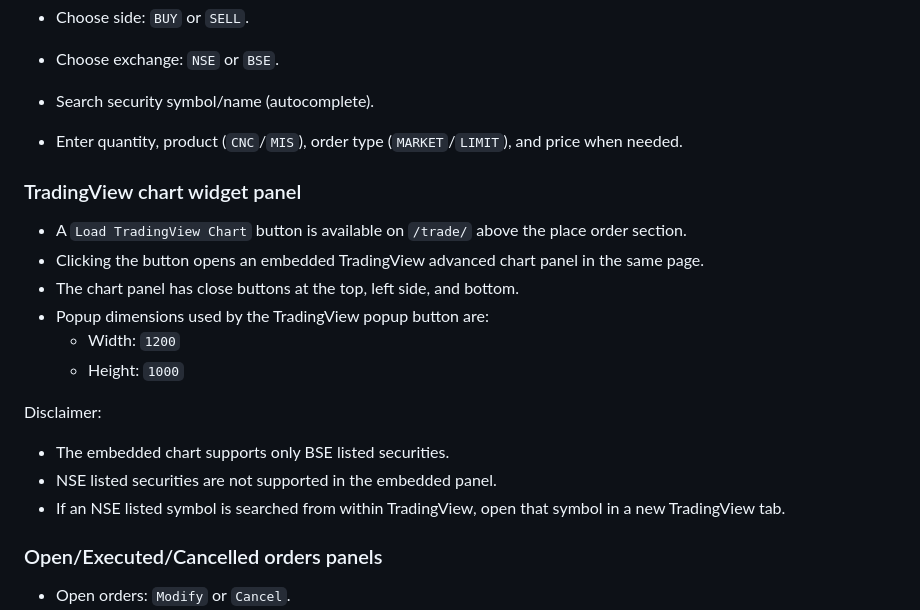
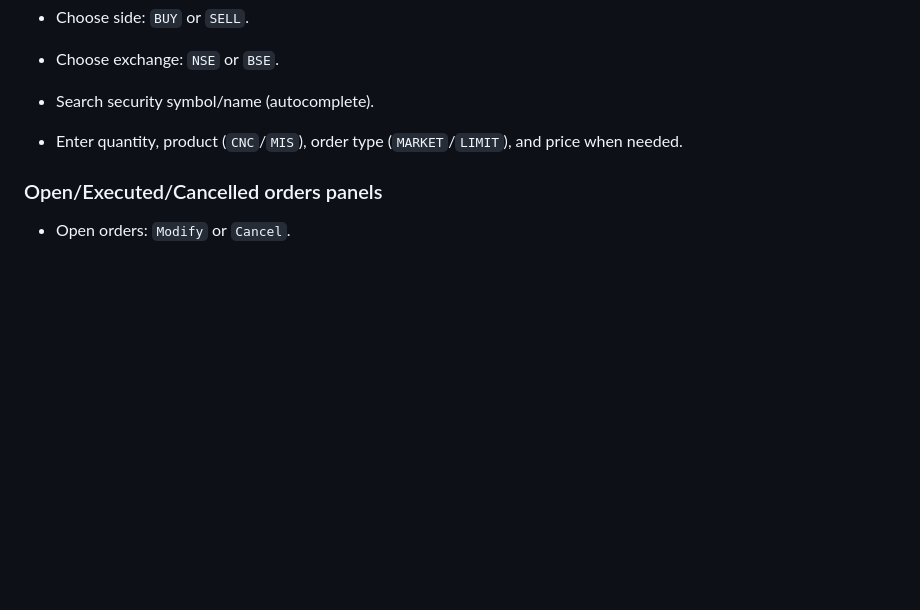
Before and after one commit to killswitch31/zerodha-trade-point, a Markdown page: README.md, the part around the change. Rendered like a GitHub page; blank space fills up the shorter version.

Commit message:
Remove TradingView chart widget section from README (feature removed)

```diff
--- a/README.md
+++ b/README.md
@@ -473,21 +473,6 @@ This application only supports placing, modifying, and cancelling orders with th
 - Search security symbol/name (autocomplete).
 - Enter quantity, product (`CNC`/`MIS`), order type (`MARKET`/`LIMIT`), and price when needed.
 
-### TradingView chart widget panel
-
-- A `Load TradingView Chart` button is available on `/trade/` above the place order section.
-- Clicking the button opens an embedded TradingView advanced chart panel in the same page.
-- The chart panel has close buttons at the top, left side, and bottom.
-- Popup dimensions used by the TradingView popup button are:
-	- Width: `1200`
-	- Height: `1000`
-
-Disclaimer:
-
-- The embedded chart supports only BSE listed securities.
-- NSE listed securities are not supported in the embedded panel.
-- If an NSE listed symbol is searched from within TradingView, open that symbol in a new TradingView tab.
-
 ### Open/Executed/Cancelled orders panels
 
 - Open orders: `Modify` or `Cancel`.
```
